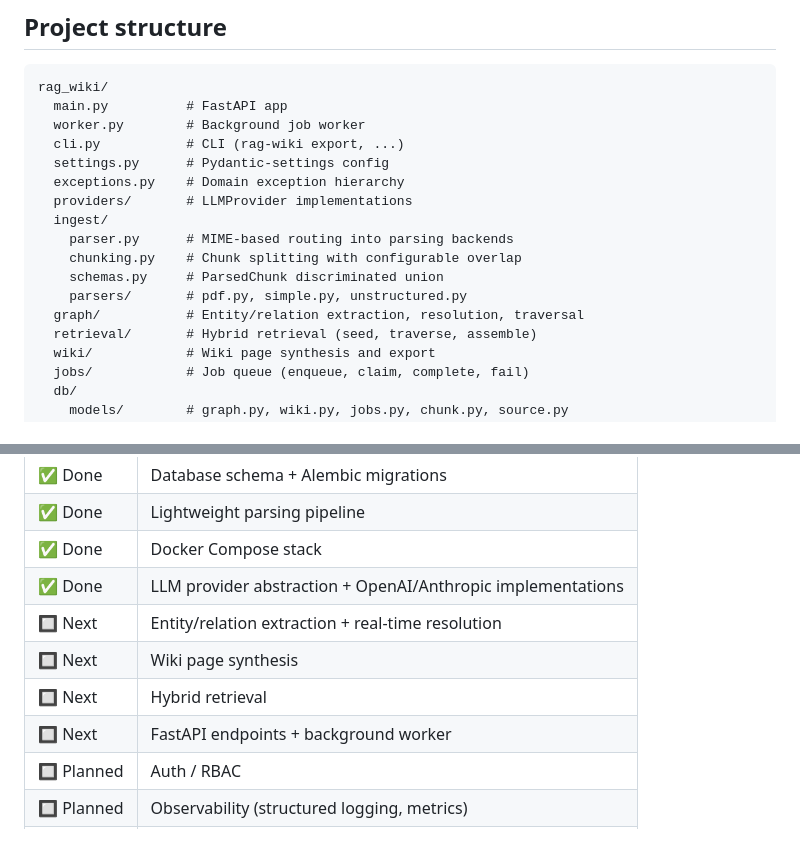
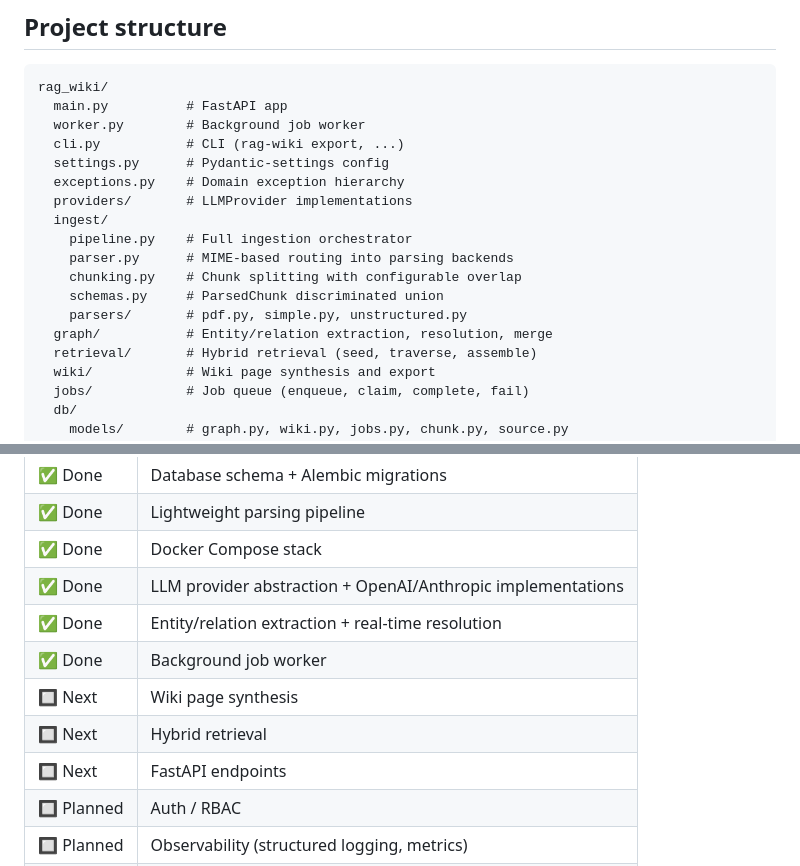
Before and after one commit to mrae43/rag-wiki, a Markdown page: README.md, 2 parts joined by grey strips. GitHub-like rendering; blank space fills up the shorter version.

Commit message:
docs: update AGENTS.md and README.md for pipeline and graph descriptions (#25)

```diff
--- a/README.md
+++ b/README.md
@@ -237,11 +237,12 @@ rag_wiki/
   exceptions.py    # Domain exception hierarchy
   providers/       # LLMProvider implementations
   ingest/
+    pipeline.py    # Full ingestion orchestrator
     parser.py      # MIME-based routing into parsing backends
     chunking.py    # Chunk splitting with configurable overlap
     schemas.py     # ParsedChunk discriminated union
     parsers/       # pdf.py, simple.py, unstructured.py
-  graph/           # Entity/relation extraction, resolution, traversal
+  graph/           # Entity/relation extraction, resolution, merge
   retrieval/       # Hybrid retrieval (seed, traverse, assemble)
   wiki/            # Wiki page synthesis and export
   jobs/            # Job queue (enqueue, claim, complete, fail)
@@ -270,10 +271,11 @@ CONTEXT.md         # Domain terminology glossary
 | ✅ Done | Lightweight parsing pipeline |
 | ✅ Done | Docker Compose stack |
 | ✅ Done | LLM provider abstraction + OpenAI/Anthropic implementations |
-| 🔲 Next | Entity/relation extraction + real-time resolution |
+| ✅ Done | Entity/relation extraction + real-time resolution |
+| ✅ Done | Background job worker |
 | 🔲 Next | Wiki page synthesis |
 | 🔲 Next | Hybrid retrieval |
-| 🔲 Next | FastAPI endpoints + background worker |
+| 🔲 Next | FastAPI endpoints |
 | 🔲 Planned | Auth / RBAC |
 | 🔲 Planned | Observability (structured logging, metrics) |
 | 🔲 Planned | Lint operation (periodic graph health check) |
```
Also changed, not shown: AGENTS.md (+2 -2 lines).
